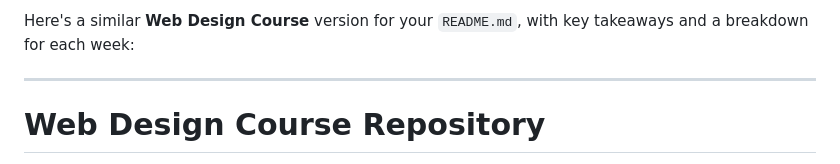
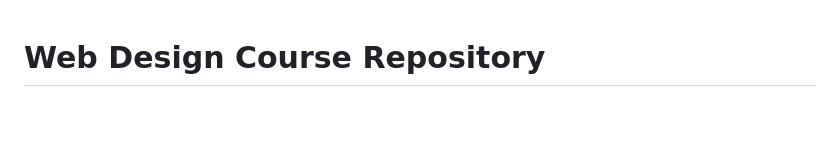
Before and after one commit to fenilghael/5121, a Markdown page: README.md, the part around the change. Drawn GitHub-style; blank space fills up the shorter version.

```diff
--- a/README.md
+++ b/README.md
@@ -1,7 +1,3 @@
-Here's a similar **Web Design Course** version for your `README.md`, with key takeaways and a breakdown for each week:
-
----
-
 # **Web Design Course Repository**
 
 Welcome to my **Web Design Course Repository**! 🚀 This repository showcases my journey through learning **web design**, from basic HTML structuring to converting Figma designs into functional web pages. Below is a week-by-week breakdown of what I've accomplished so far.
```
